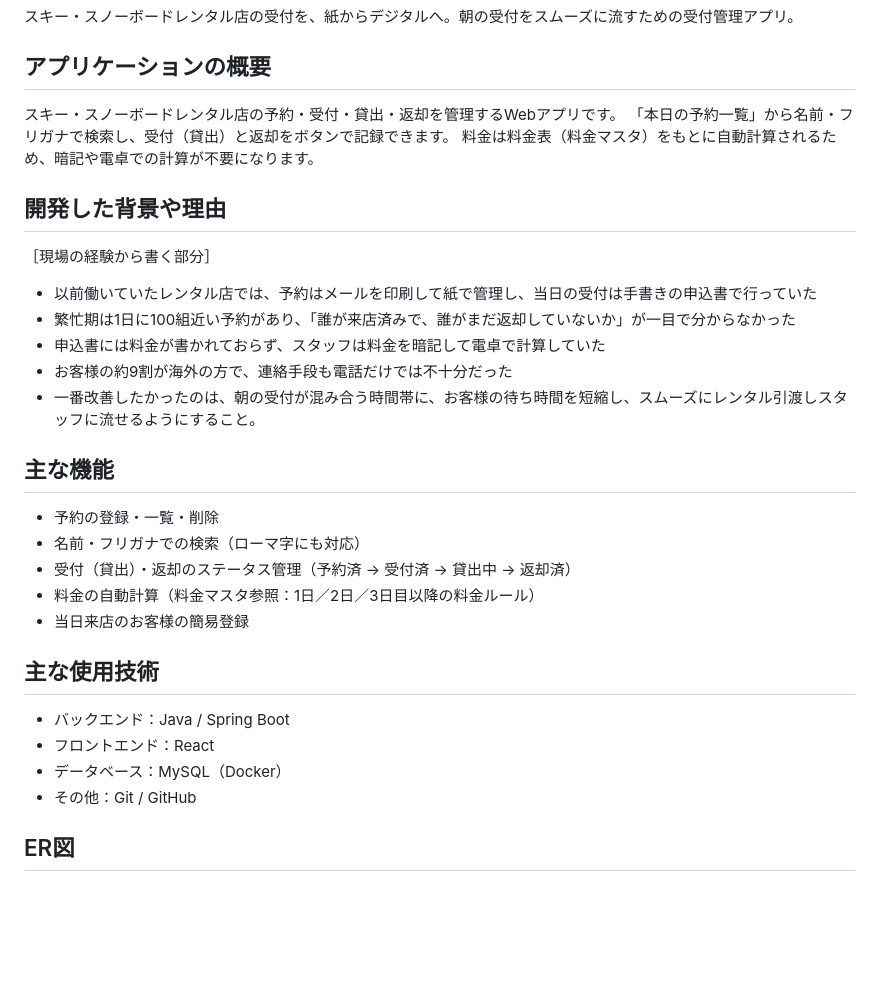
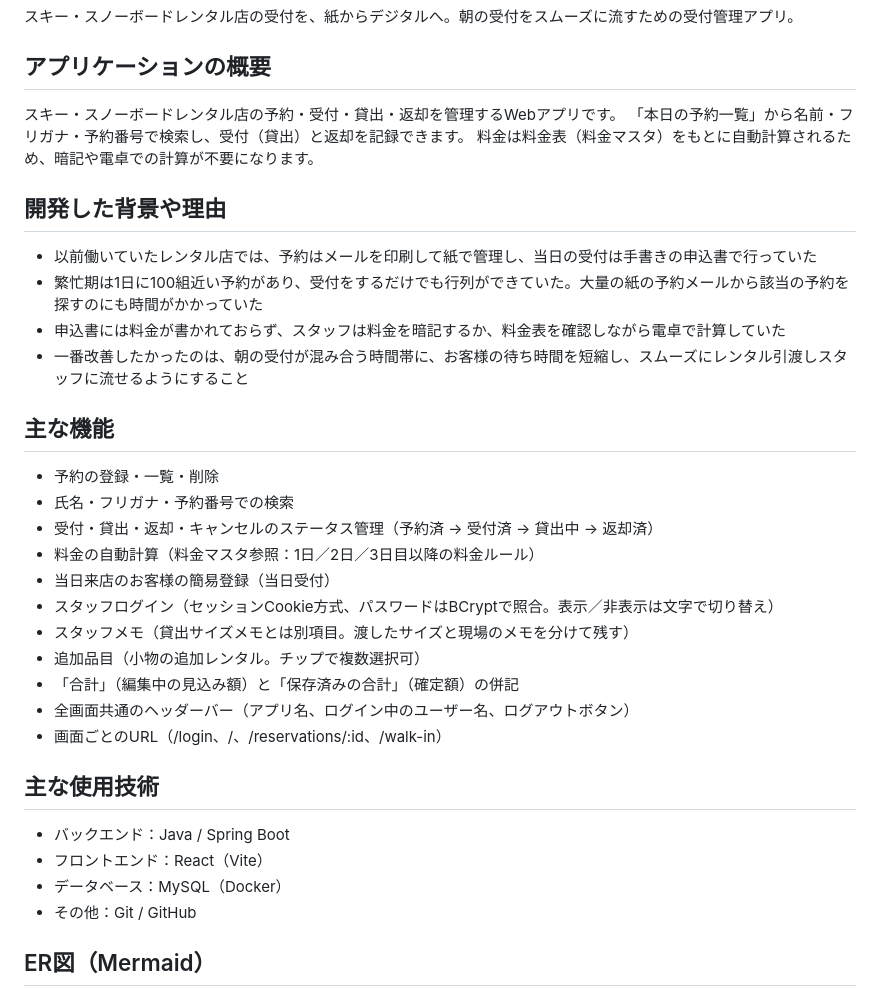
Before and after one commit to nasu-tomomi/rental-desk, a Markdown page: README.md, the part around one of its changes. Drawn GitHub-style; blank space fills up the shorter version.

```diff
--- a/README.md
+++ b/README.md
@@ -5,33 +5,36 @@
 ## アプリケーションの概要
 
 スキー・スノーボードレンタル店の予約・受付・貸出・返却を管理するWebアプリです。
-「本日の予約一覧」から名前・フリガナで検索し、受付（貸出）と返却をボタンで記録できます。
+「本日の予約一覧」から名前・フリガナ・予約番号で検索し、受付（貸出）と返却を記録できます。
 料金は料金表（料金マスタ）をもとに自動計算されるため、暗記や電卓での計算が不要になります。
 
 ## 開発した背景や理由
 
-［現場の経験から書く部分］
-
 - 以前働いていたレンタル店では、予約はメールを印刷して紙で管理し、当日の受付は手書きの申込書で行っていた
-- 繁忙期は1日に100組近い予約があり、「誰が来店済みで、誰がまだ返却していないか」が一目で分からなかった
-- 申込書には料金が書かれておらず、スタッフは料金を暗記して電卓で計算していた
-- お客様の約9割が海外の方で、連絡手段も電話だけでは不十分だった
-- 一番改善したかったのは、朝の受付が混み合う時間帯に、お客様の待ち時間を短縮し、スムーズにレンタル引渡しスタッフに流せるようにすること。
+- 繁忙期は1日に100組近い予約があり、受付をするだけでも行列ができていた。大量の紙の予約メールから該当の予約を探すのにも時間がかかっていた
+- 申込書には料金が書かれておらず、スタッフは料金を暗記するか、料金表を確認しながら電卓で計算していた
+- 一番改善したかったのは、朝の受付が混み合う時間帯に、お客様の待ち時間を短縮し、スムーズにレンタル引渡しスタッフに流せるようにすること
 
 ## 主な機能
 
 - 予約の登録・一覧・削除
-- 名前・フリガナでの検索（ローマ字にも対応）
-- 受付（貸出）・返却のステータス管理（予約済 → 受付済 → 貸出中 → 返却済）
+- 氏名・フリガナ・予約番号での検索
+- 受付・貸出・返却・キャンセルのステータス管理（予約済 → 受付済 → 貸出中 → 返却済）
 - 料金の自動計算（料金マスタ参照：1日／2日／3日目以降の料金ルール）
-- 当日来店のお客様の簡易登録
+- 当日来店のお客様の簡易登録（当日受付）
+- スタッフログイン（セッションCookie方式、パスワードはBCryptで照合。表示／非表示は文字で切り替え）
+- スタッフメモ（貸出サイズメモとは別項目。渡したサイズと現場のメモを分けて残す）
+- 追加品目（小物の追加レンタル。チップで複数選択可）
+- 「合計」（編集中の見込み額）と「保存済みの合計」（確定額）の併記
+- 全画面共通のヘッダーバー（アプリ名、ログイン中のユーザー名、ログアウトボタン）
+- 画面ごとのURL（/login、/、/reservations/:id、/walk-in）
 
 ## 主な使用技術
 
 - バックエンド：Java / Spring Boot
-- フロントエンド：React
+- フロントエンド：React（Vite）
 - データベース：MySQL（Docker）
 - その他：Git / GitHub
 
-## ER図
+## ER図（Mermaid）
 
```
Also changed, not shown: other parts of README.md (+111 -7 lines), docs/01-requirements.md (+2 -0 lines), docs/images/detail.png (added), docs/images/list.png (added), docs/images/login.png (added), docs/images/walk-in.png (added).
